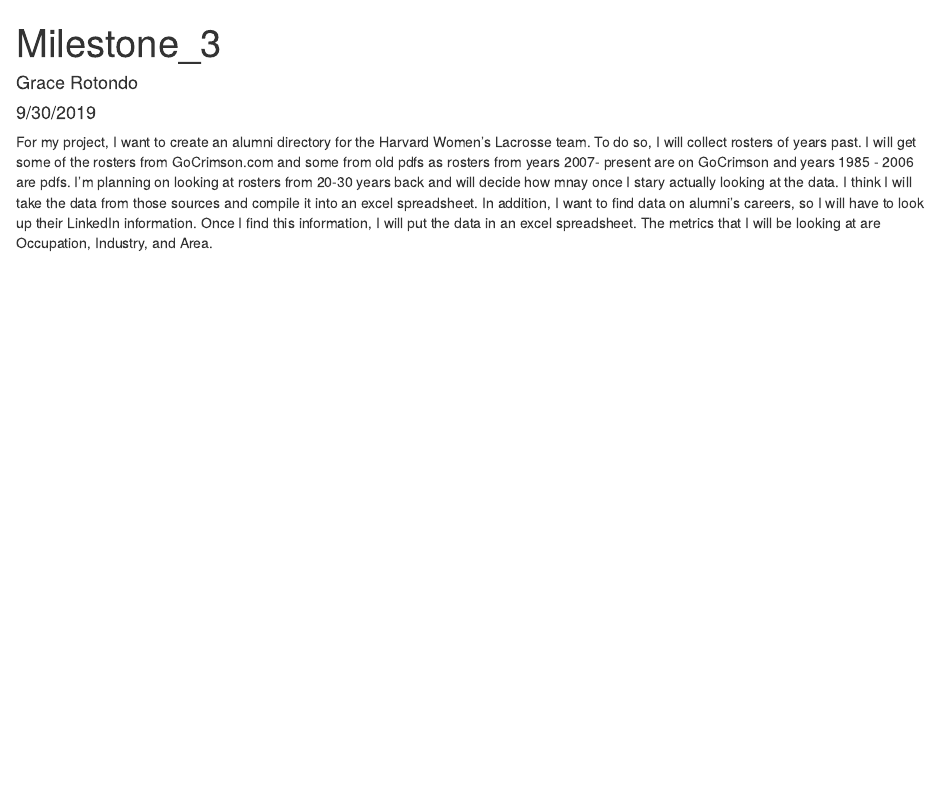
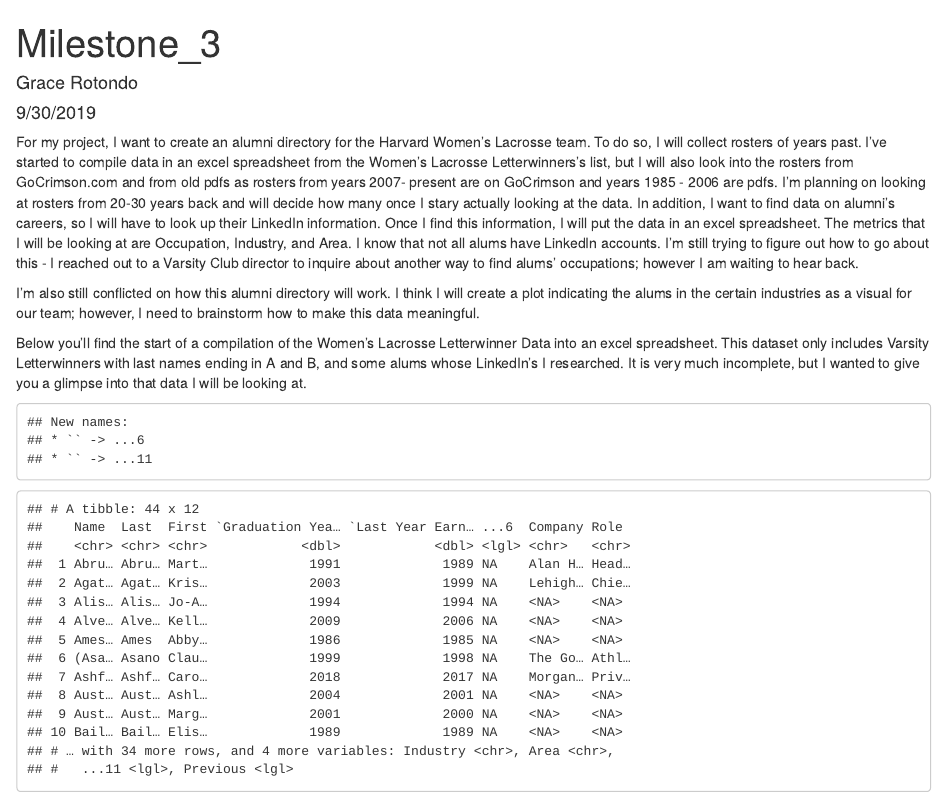
Before and after one commit to garotondo/Milestone_3, an R Markdown document (Milestone_3_Write_Up.Rmd): the page in a window 1100 px wide, from its top. The pictures show the output file Milestone_3_Write_Up.html that the author committed with the source, opened offline.

Commit message:
second commit, more developed

````diff
--- a/Milestone_3_Write_Up.Rmd
+++ b/Milestone_3_Write_Up.Rmd
@@ -11,4 +12,14 @@ knitr::opts_chunk$set(echo = TRUE)
 ```
 
 
-For my project, I want to create an alumni directory for the Harvard Women's Lacrosse team. To do so, I will collect rosters of years past. I will get some of the rosters from GoCrimson.com and some from old pdfs as rosters from years 2007- present are on GoCrimson and years 1985 - 2006 are pdfs. I'm planning on looking at rosters from 20-30 years back and will decide how mnay once I stary actually looking at the data. I think I will take the data from those sources and compile it into an excel spreadsheet. In addition, I want to find data on alumni's careers, so I will have to look up their LinkedIn information. Once I find this information, I will put the data in an excel spreadsheet. The metrics that I will be looking at are Occupation, Industry, and Area.
+For my project, I want to create an alumni directory for the Harvard Women's Lacrosse team. To do so, I will collect rosters of years past. I've started to compile data in an excel spreadsheet from the Women's Lacrosse Letterwinners's list, but I will also look into the rosters from GoCrimson.com and from old pdfs as rosters from years 2007- present are on GoCrimson and years 1985 - 2006 are pdfs. I'm planning on looking at rosters from 20-30 years back and will decide how many once I stary actually looking at the data. In addition, I want to find data on alumni's careers, so I will have to look up their LinkedIn information. Once I find this information, I will put the data in an excel spreadsheet. The metrics that I will be looking at are Occupation, Industry, and Area. I know that not all alums have LinkedIn accounts. I'm still trying to figure out how to go about this - I reached out to a Varsity Club director to inquire about another way to find alums' occupations; however I am waiting to hear back.
+
+I'm also still conflicted on how this alumni directory will work. I think I will create a plot indicating the alums in the certain industries as a visual for our team; however, I need to brainstorm how to make this data meaningful.
+
+Below you'll find the start of a compilation of the Women's Lacrosse Letterwinner Data into an excel spreadsheet. This dataset only includes Varsity Letterwinners with last names ending in A and B, and some alums whose LinkedIn's I researched. It is very much incomplete, but I wanted to give you a glimpse into that data I will be looking at.
+
+```{r}
+
+data <- read_excel("WLAX_LETTERWINNER_DATA.xlsx")
+data
+```
````
Also changed, not shown: Milestone_3_Write_Up.html, WLAX_LETTERWINNER_DATA.xlsx (added), Milestone_3_Write_Up.Rmd (3 more changed lines).
